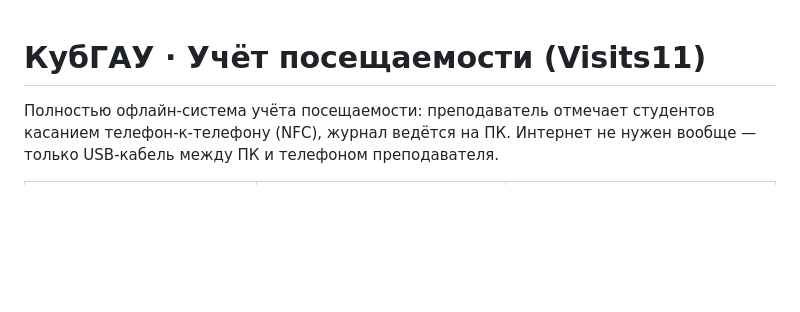
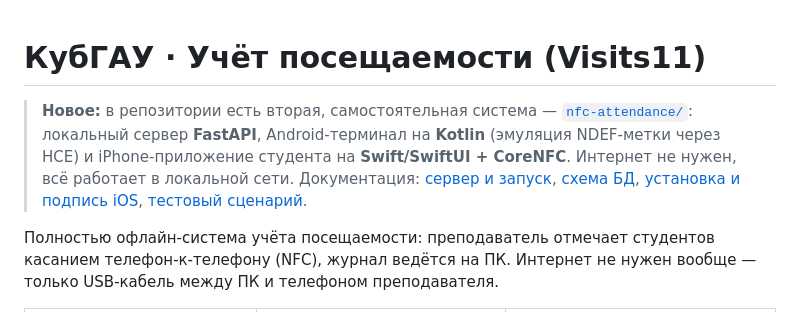
Before and after one commit to Igorr112323/visits11, a Markdown page: README.md, the part around the change. GitHub-like rendering; blank space fills up the shorter version.

Commit message:
README: ссылка на проект nfc-attendance (FastAPI + Kotlin HCE + Swift CoreNFC)
Co-authored-by: arena-agent <297053741+arena-agent@users.noreply.github.com>

```diff
--- a/README.md
+++ b/README.md
@@ -1,4 +1,13 @@
 # КубГАУ · Учёт посещаемости (Visits11)
+
+> **Новое:** в репозитории есть вторая, самостоятельная система —
+> [`nfc-attendance/`](nfc-attendance/README.md): локальный сервер **FastAPI**,
+> Android-терминал на **Kotlin** (эмуляция NDEF-метки через HCE) и iPhone-приложение
+> студента на **Swift/SwiftUI + CoreNFC**. Интернет не нужен, всё работает
+> в локальной сети. Документация: [сервер и запуск](nfc-attendance/README.md),
+> [схема БД](nfc-attendance/docs/DB_SCHEMA.md),
+> [установка и подпись iOS](nfc-attendance/docs/INSTALL_AND_SIGNING.md),
+> [тестовый сценарий](nfc-attendance/docs/TEST_SCENARIO.md).
 
 Полностью офлайн-система учёта посещаемости: преподаватель отмечает студентов
 касанием телефон-к-телефону (NFC), журнал ведётся на ПК. Интернет не нужен
```
